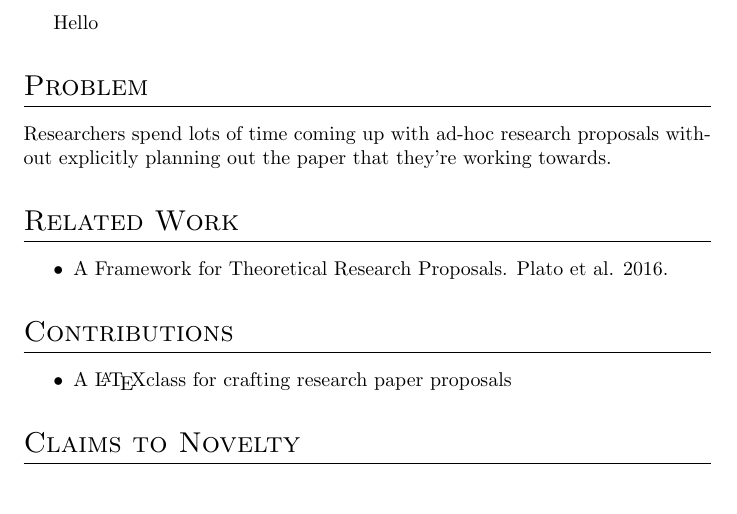
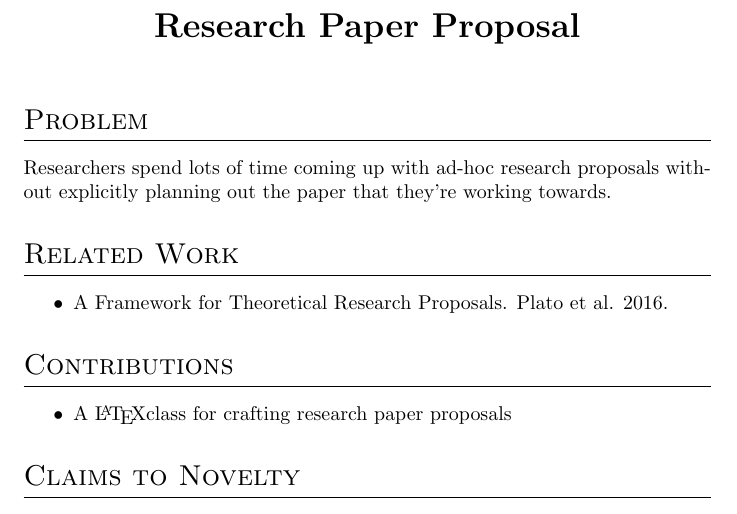
Before and after one commit to ChrisTimperley/PaperProposal, a LaTeX problem sheet (example.tex): part of page 1 of 2, cut at the place of the change. Compiled offline with pdfLaTeX.

Commit message:
added temporary header

```diff
--- a/example.tex
+++ b/example.tex
@@ -4,7 +4,11 @@
 % (working) paper title
 % potential venues (with deadlines)
 
-Hello
+\begin{center}
+\textsc{\LARGE\textbf{Research Paper Proposal}}
+\end{center}
+
+\vspace{1mm}
 
 % what is the problem that you're solving?
 \section{Problem}
```
